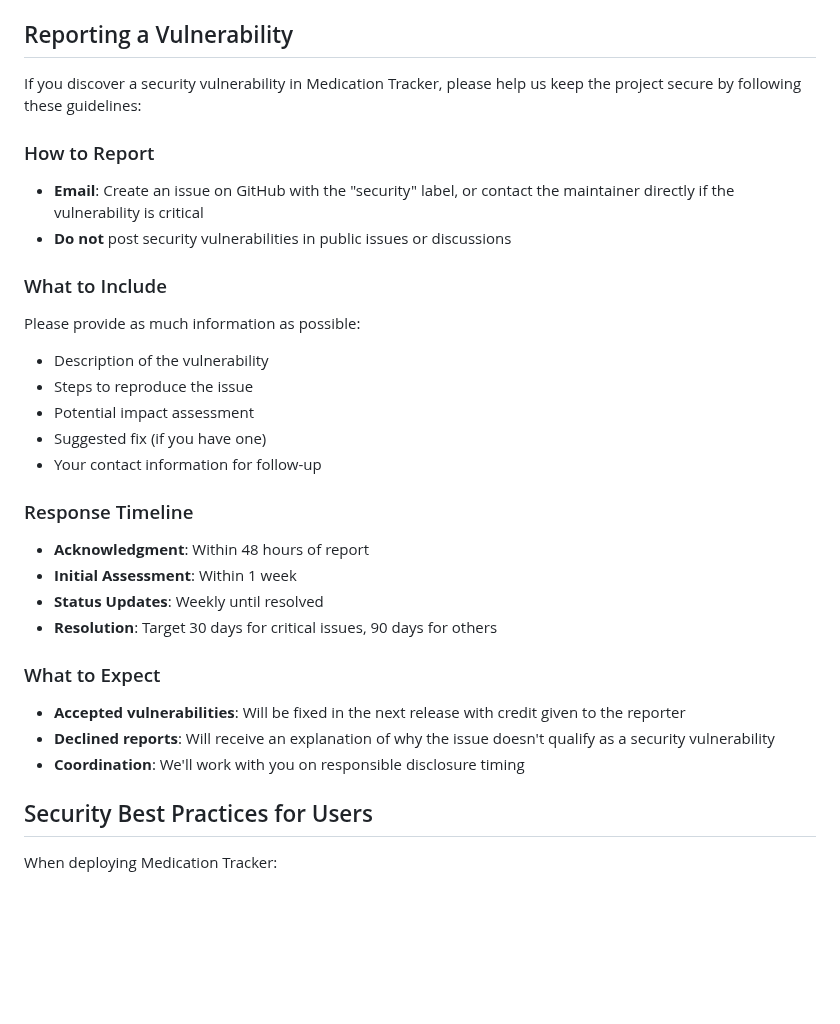
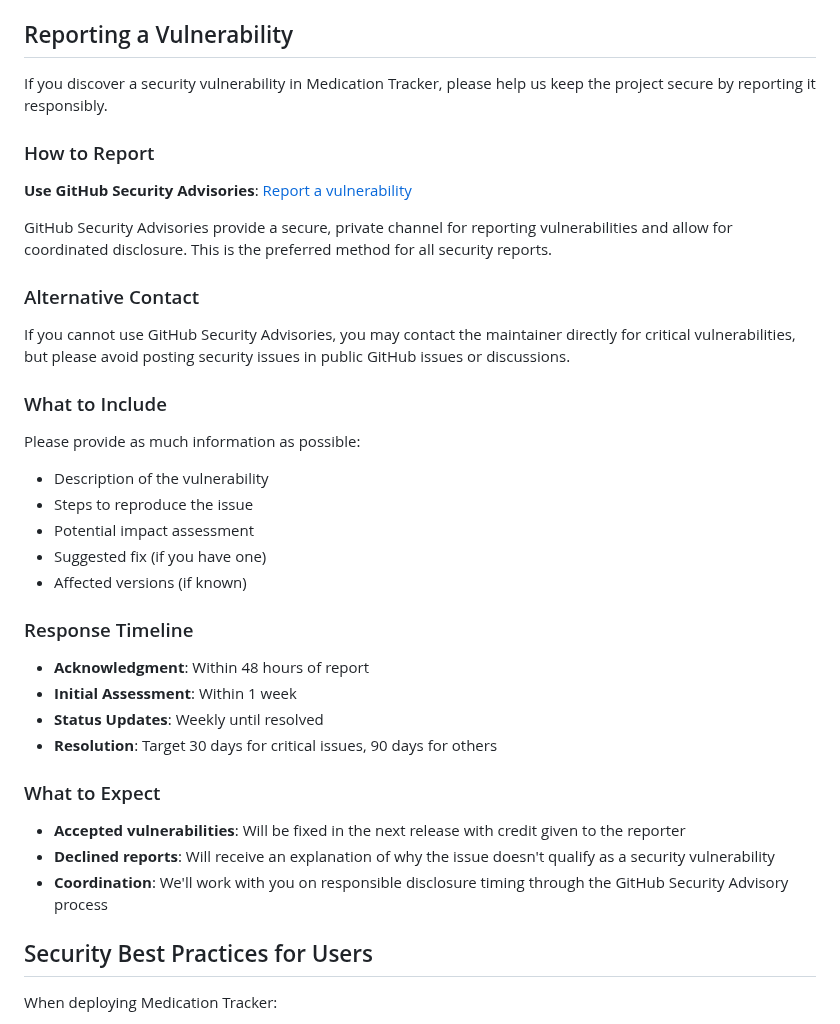
Before and after one commit to skjall/medication-tracker, a Markdown page: SECURITY.md, the part around the change. GitHub-like rendering; blank space fills up the shorter version.

Commit message:
Update security vulnerability reporting guidelines to emphasize GitHub Security Advisories and clarify contact methods

```diff
--- a/SECURITY.md
+++ b/SECURITY.md
@@ -25,11 +25,15 @@ The following versions of Medication Tracker are currently supported with securi
 
 ## Reporting a Vulnerability
 
-If you discover a security vulnerability in Medication Tracker, please help us keep the project secure by following these guidelines:
+If you discover a security vulnerability in Medication Tracker, please help us keep the project secure by reporting it responsibly.
 
 ### How to Report
-- **Email**: Create an issue on GitHub with the "security" label, or contact the maintainer directly if the vulnerability is critical
-- **Do not** post security vulnerabilities in public issues or discussions
+**Use GitHub Security Advisories**: [Report a vulnerability](https://github.com/Skjall/medication-tracker/security/advisories/new)
+
+GitHub Security Advisories provide a secure, private channel for reporting vulnerabilities and allow for coordinated disclosure. This is the preferred method for all security reports.
+
+### Alternative Contact
+If you cannot use GitHub Security Advisories, you may contact the maintainer directly for critical vulnerabilities, but please avoid posting security issues in public GitHub issues or discussions.
 
 ### What to Include
 Please provide as much information as possible:
@@ -37,7 +41,7 @@ Please provide as much information as possible:
 - Steps to reproduce the issue
 - Potential impact assessment
 - Suggested fix (if you have one)
-- Your contact information for follow-up
+- Affected versions (if known)
 
 ### Response Timeline
 - **Acknowledgment**: Within 48 hours of report
@@ -48,7 +52,7 @@ Please provide as much information as possible:
 ### What to Expect
 - **Accepted vulnerabilities**: Will be fixed in the next release with credit given to the reporter
 - **Declined reports**: Will receive an explanation of why the issue doesn't qualify as a security vulnerability
-- **Coordination**: We'll work with you on responsible disclosure timing
+- **Coordination**: We'll work with you on responsible disclosure timing through the GitHub Security Advisory process
 
 ## Security Best Practices for Users
 
```
